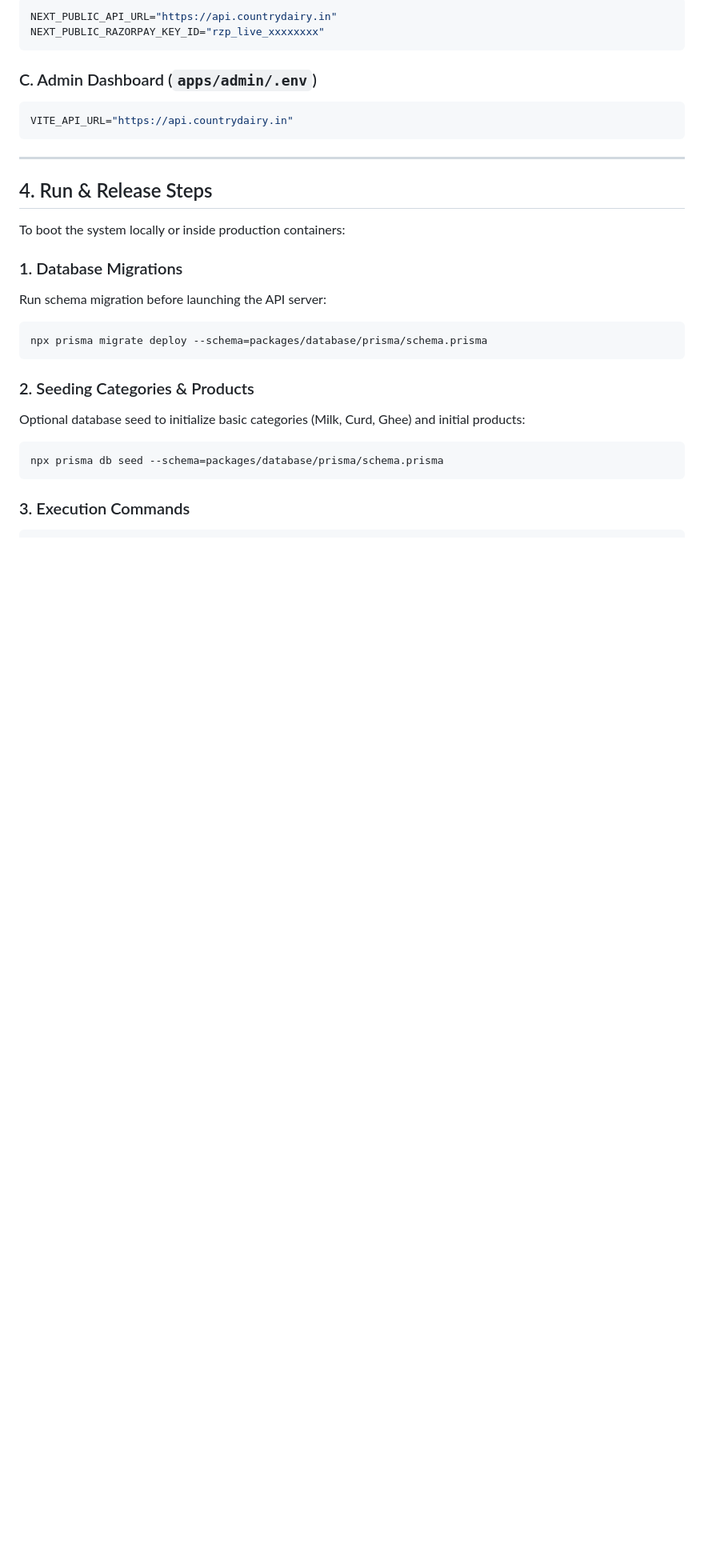
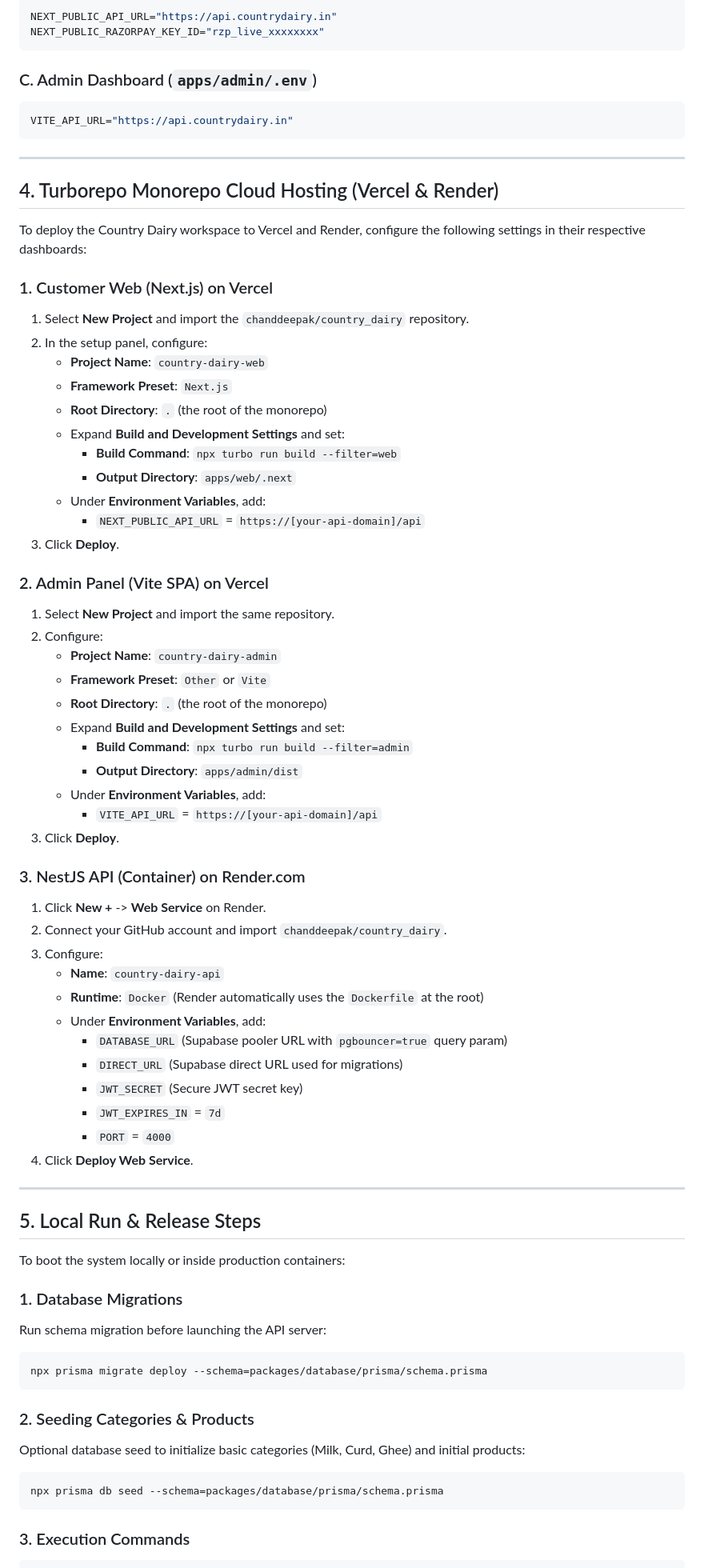
Before and after one commit to chanddeepak/country_dairy, a Markdown page: docs/deployment.md, the part around the change. Shown at 80% size. Drawn GitHub-style; blank space fills up the shorter version.

Commit message:
docs: add turborepo deployment guide

```diff
--- a/docs/deployment.md
+++ b/docs/deployment.md
@@ -135,7 +135,53 @@ VITE_API_URL="https://api.countrydairy.in"
 
 ---
 
-## 4. Run & Release Steps
+## 4. Turborepo Monorepo Cloud Hosting (Vercel & Render)
+
+To deploy the Country Dairy workspace to Vercel and Render, configure the following settings in their respective dashboards:
+
+### 1. Customer Web (Next.js) on Vercel
+1. Select **New Project** and import the `chanddeepak/country_dairy` repository.
+2. In the setup panel, configure:
+   * **Project Name**: `country-dairy-web`
+   * **Framework Preset**: `Next.js`
+   * **Root Directory**: `.` (the root of the monorepo)
+   * Expand **Build and Development Settings** and set:
+     * **Build Command**: `npx turbo run build --filter=web`
+     * **Output Directory**: `apps/web/.next`
+   * Under **Environment Variables**, add:
+     * `NEXT_PUBLIC_API_URL` = `https://[your-api-domain]/api`
+3. Click **Deploy**.
+
+### 2. Admin Panel (Vite SPA) on Vercel
+1. Select **New Project** and import the same repository.
+2. Configure:
+   * **Project Name**: `country-dairy-admin`
+   * **Framework Preset**: `Other` or `Vite`
+   * **Root Directory**: `.` (the root of the monorepo)
+   * Expand **Build and Development Settings** and set:
+     * **Build Command**: `npx turbo run build --filter=admin`
+     * **Output Directory**: `apps/admin/dist`
+   * Under **Environment Variables**, add:
+     * `VITE_API_URL` = `https://[your-api-domain]/api`
+3. Click **Deploy**.
+
+### 3. NestJS API (Container) on Render.com
+1. Click **New +** -> **Web Service** on Render.
+2. Connect your GitHub account and import `chanddeepak/country_dairy`.
+3. Configure:
+   * **Name**: `country-dairy-api`
+   * **Runtime**: `Docker` (Render automatically uses the `Dockerfile` at the root)
+   * Under **Environment Variables**, add:
+     * `DATABASE_URL` (Supabase pooler URL with `pgbouncer=true` query param)
+     * `DIRECT_URL` (Supabase direct URL used for migrations)
+     * `JWT_SECRET` (Secure JWT secret key)
+     * `JWT_EXPIRES_IN` = `7d`
+     * `PORT` = `4000`
+4. Click **Deploy Web Service**.
+
+---
+
+## 5. Local Run & Release Steps
 
 To boot the system locally or inside production containers:
 
```
